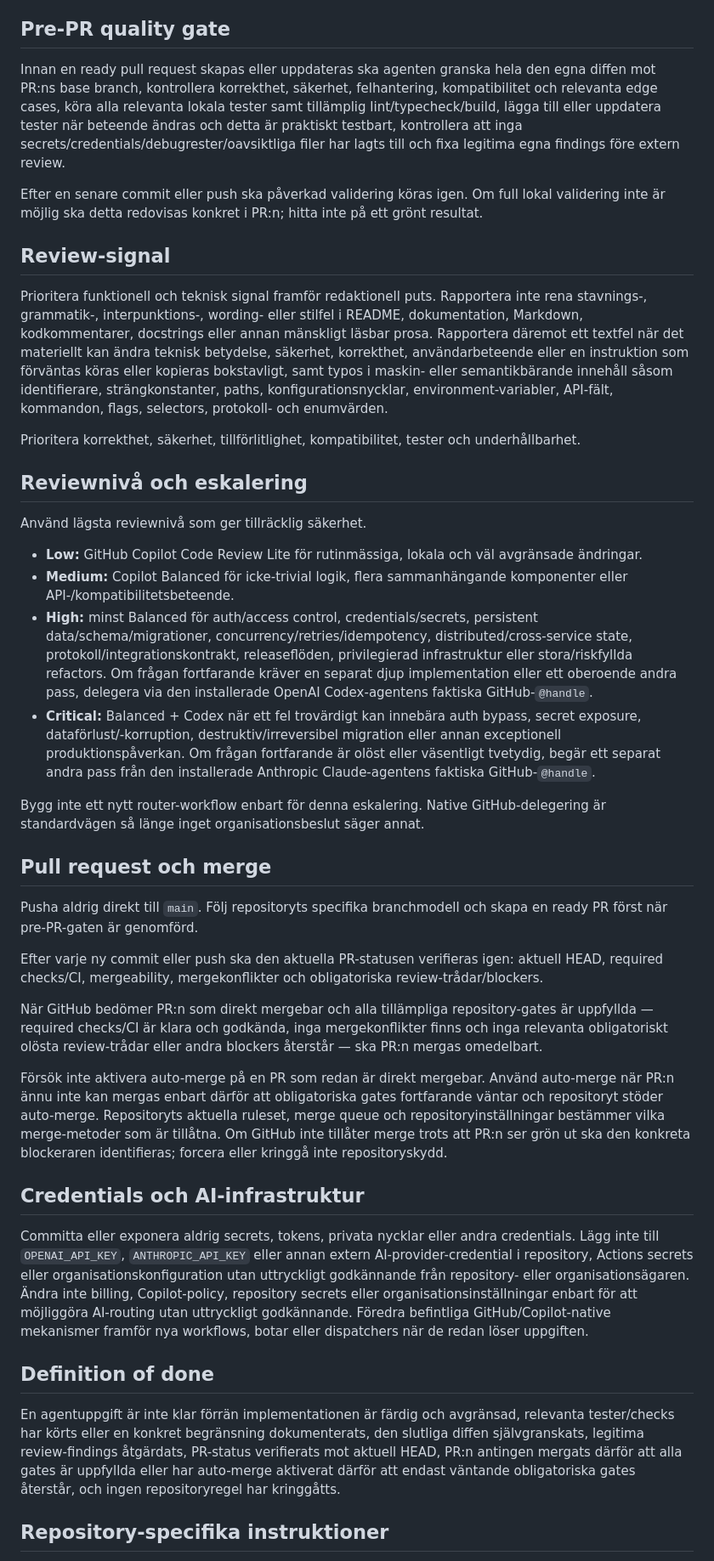
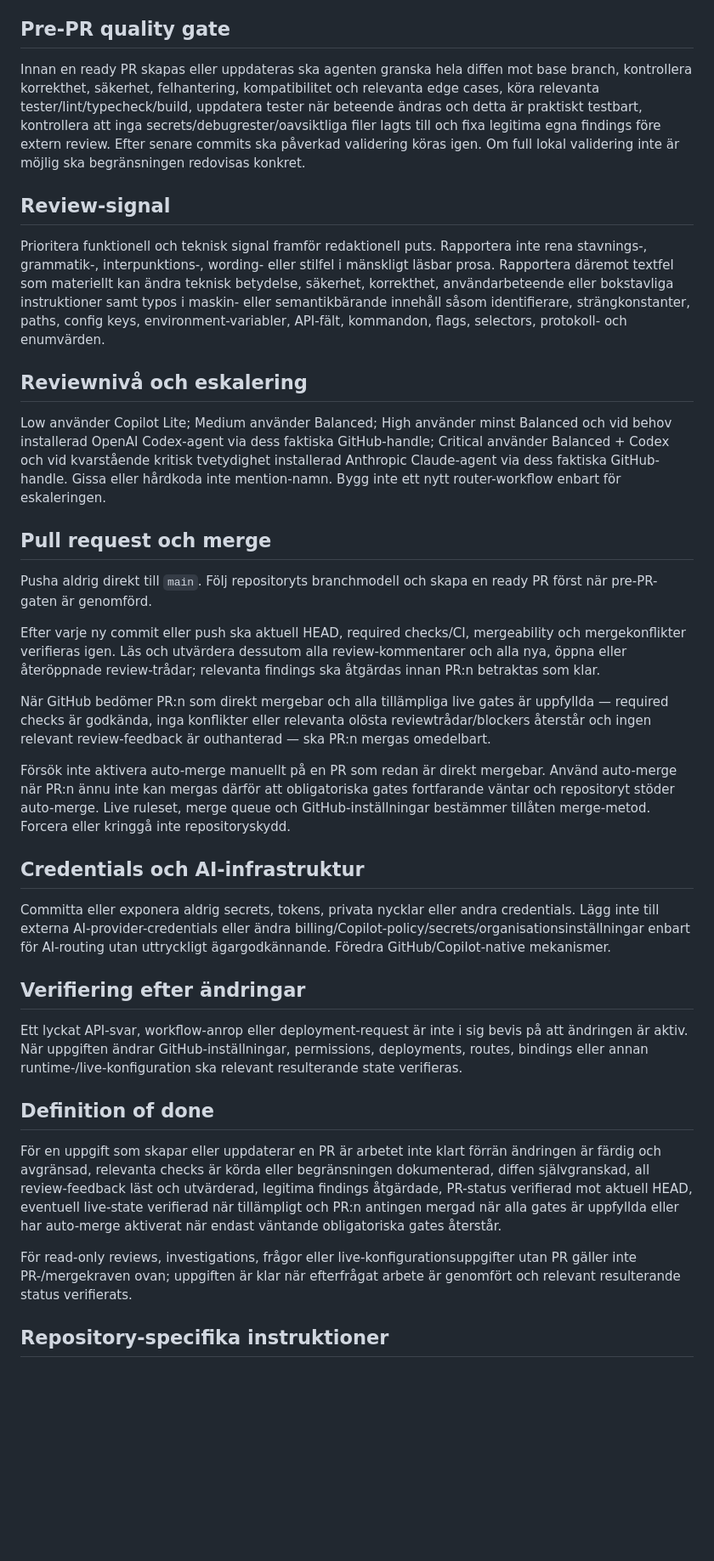
Before and after one commit to Avkroken/Dumpen, a Markdown page: AGENTS.md, the part around one of its changes. Shown at 85% size. Rendered like a GitHub page; blank space fills up the shorter version.

Commit message:
docs: address agent policy review findings

```diff
--- a/AGENTS.md
+++ b/AGENTS.md
@@ -22,44 +22,39 @@ Leverera fungerande, verifierade och avgränsade ändringar. CI, GitHub Copilot
 
 ## Pre-PR quality gate
 
-Innan en ready pull request skapas eller uppdateras ska agenten granska hela den egna diffen mot PR:ns base branch, kontrollera korrekthet, säkerhet, felhantering, kompatibilitet och relevanta edge cases, köra alla relevanta lokala tester samt tillämplig lint/typecheck/build, lägga till eller uppdatera tester när beteende ändras och detta är praktiskt testbart, kontrollera att inga secrets/credentials/debugrester/oavsiktliga filer har lagts till och fixa legitima egna findings före extern review.
-
-Efter en senare commit eller push ska påverkad validering köras igen. Om full lokal validering inte är möjlig ska detta redovisas konkret i PR:n; hitta inte på ett grönt resultat.
+Innan en ready PR skapas eller uppdateras ska agenten granska hela diffen mot base branch, kontrollera korrekthet, säkerhet, felhantering, kompatibilitet och relevanta edge cases, köra relevanta tester/lint/typecheck/build, uppdatera tester när beteende ändras och detta är praktiskt testbart, kontrollera att inga secrets/debugrester/oavsiktliga filer lagts till och fixa legitima egna findings före extern review. Efter senare commits ska påverkad validering köras igen. Om full lokal validering inte är möjlig ska begränsningen redovisas konkret.
 
 ## Review-signal
 
-Prioritera funktionell och teknisk signal framför redaktionell puts. Rapportera inte rena stavnings-, grammatik-, interpunktions-, wording- eller stilfel i README, dokumentation, Markdown, kodkommentarer, docstrings eller annan mänskligt läsbar prosa. Rapportera däremot ett textfel när det materiellt kan ändra teknisk betydelse, säkerhet, korrekthet, användarbeteende eller en instruktion som förväntas köras eller kopieras bokstavligt, samt typos i maskin- eller semantikbärande innehåll såsom identifierare, strängkonstanter, paths, konfigurationsnycklar, environment-variabler, API-fält, kommandon, flags, selectors, protokoll- och enumvärden.
-
-Prioritera korrekthet, säkerhet, tillförlitlighet, kompatibilitet, tester och underhållbarhet.
+Prioritera funktionell och teknisk signal framför redaktionell puts. Rapportera inte rena stavnings-, grammatik-, interpunktions-, wording- eller stilfel i mänskligt läsbar prosa. Rapportera däremot textfel som materiellt kan ändra teknisk betydelse, säkerhet, korrekthet, användarbeteende eller bokstavliga instruktioner samt typos i maskin- eller semantikbärande innehåll såsom identifierare, strängkonstanter, paths, config keys, environment-variabler, API-fält, kommandon, flags, selectors, protokoll- och enumvärden.
 
 ## Reviewnivå och eskalering
 
-Använd lägsta reviewnivå som ger tillräcklig säkerhet.
-
-- **Low:** GitHub Copilot Code Review Lite för rutinmässiga, lokala och väl avgränsade ändringar.
-- **Medium:** Copilot Balanced för icke-trivial logik, flera sammanhängande komponenter eller API-/kompatibilitetsbeteende.
-- **High:** minst Balanced för auth/access control, credentials/secrets, persistent data/schema/migrationer, concurrency/retries/idempotency, distributed/cross-service state, protokoll/integrationskontrakt, releaseflöden, privilegierad infrastruktur eller stora/riskfyllda refactors. Om frågan fortfarande kräver en separat djup implementation eller ett oberoende andra pass, delegera via den installerade OpenAI Codex-agentens faktiska GitHub-`@handle`.
-- **Critical:** Balanced + Codex när ett fel trovärdigt kan innebära auth bypass, secret exposure, dataförlust/-korruption, destruktiv/irreversibel migration eller annan exceptionell produktionspåverkan. Om frågan fortfarande är olöst eller väsentligt tvetydig, begär ett separat andra pass från den installerade Anthropic Claude-agentens faktiska GitHub-`@handle`.
-
-Bygg inte ett nytt router-workflow enbart för denna eskalering. Native GitHub-delegering är standardvägen så länge inget organisationsbeslut säger annat.
+Low använder Copilot Lite; Medium använder Balanced; High använder minst Balanced och vid behov installerad OpenAI Codex-agent via dess faktiska GitHub-handle; Critical använder Balanced + Codex och vid kvarstående kritisk tvetydighet installerad Anthropic Claude-agent via dess faktiska GitHub-handle. Gissa eller hårdkoda inte mention-namn. Bygg inte ett nytt router-workflow enbart för eskaleringen.
 
 ## Pull request och merge
 
-Pusha aldrig direkt till `main`. Följ repositoryts specifika branchmodell och skapa en ready PR först när pre-PR-gaten är genomförd.
+Pusha aldrig direkt till `main`. Följ repositoryts branchmodell och skapa en ready PR först när pre-PR-gaten är genomförd.
 
-Efter varje ny commit eller push ska den aktuella PR-statusen verifieras igen: aktuell HEAD, required checks/CI, mergeability, mergekonflikter och obligatoriska review-trådar/blockers.
+Efter varje ny commit eller push ska aktuell HEAD, required checks/CI, mergeability och mergekonflikter verifieras igen. Läs och utvärdera dessutom alla review-kommentarer och alla nya, öppna eller återöppnade review-trådar; relevanta findings ska åtgärdas innan PR:n betraktas som klar.
 
-När GitHub bedömer PR:n som direkt mergebar och alla tillämpliga repository-gates är uppfyllda — required checks/CI är klara och godkända, inga mergekonflikter finns och inga relevanta obligatoriskt olösta review-trådar eller andra blockers återstår — ska PR:n mergas omedelbart.
+När GitHub bedömer PR:n som direkt mergebar och alla tillämpliga live gates är uppfyllda — required checks är godkända, inga konflikter eller relevanta olösta reviewtrådar/blockers återstår och ingen relevant review-feedback är outhanterad — ska PR:n mergas omedelbart.
 
-Försök inte aktivera auto-merge på en PR som redan är direkt mergebar. Använd auto-merge när PR:n ännu inte kan mergas enbart därför att obligatoriska gates fortfarande väntar och repositoryt stöder auto-merge. Repositoryts aktuella ruleset, merge queue och repositoryinställningar bestämmer vilka merge-metoder som är tillåtna. Om GitHub inte tillåter merge trots att PR:n ser grön ut ska den konkreta blockeraren identifieras; forcera eller kringgå inte repositoryskydd.
+Försök inte aktivera auto-merge manuellt på en PR som redan är direkt mergebar. Använd auto-merge när PR:n ännu inte kan mergas därför att obligatoriska gates fortfarande väntar och repositoryt stöder auto-merge. Live ruleset, merge queue och GitHub-inställningar bestämmer tillåten merge-metod. Forcera eller kringgå inte repositoryskydd.
 
 ## Credentials och AI-infrastruktur
 
-Committa eller exponera aldrig secrets, tokens, privata nycklar eller andra credentials. Lägg inte till `OPENAI_API_KEY`, `ANTHROPIC_API_KEY` eller annan extern AI-provider-credential i repository, Actions secrets eller organisationskonfiguration utan uttryckligt godkännande från repository- eller organisationsägaren. Ändra inte billing, Copilot-policy, repository secrets eller organisationsinställningar enbart för att möjliggöra AI-routing utan uttryckligt godkännande. Föredra befintliga GitHub/Copilot-native mekanismer framför nya workflows, botar eller dispatchers när de redan löser uppgiften.
+Committa eller exponera aldrig secrets, tokens, privata nycklar eller andra credentials. Lägg inte till externa AI-provider-credentials eller ändra billing/Copilot-policy/secrets/organisationsinställningar enbart för AI-routing utan uttryckligt ägargodkännande. Föredra GitHub/Copilot-native mekanismer.
+
+## Verifiering efter ändringar
+
+Ett lyckat API-svar, workflow-anrop eller deployment-request är inte i sig bevis på att ändringen är aktiv. När uppgiften ändrar GitHub-inställningar, permissions, deployments, routes, bindings eller annan runtime-/live-konfiguration ska relevant resulterande state verifieras.
 
 ## Definition of done
 
-En agentuppgift är inte klar förrän implementationen är färdig och avgränsad, relevanta tester/checks har körts eller en konkret begränsning dokumenterats, den slutliga diffen självgranskats, legitima review-findings åtgärdats, PR-status verifierats mot aktuell HEAD, PR:n antingen mergats därför att alla gates är uppfyllda eller har auto-merge aktiverat därför att endast väntande obligatoriska gates återstår, och ingen repositoryregel har kringgåtts.
+För en uppgift som skapar eller uppdaterar en PR är arbetet inte klart förrän ändringen är färdig och avgränsad, relevanta checks är körda eller begränsningen dokumenterad, diffen självgranskad, all review-feedback läst och utvärderad, legitima findings åtgärdade, PR-status verifierad mot aktuell HEAD, eventuell live-state verifierad när tillämpligt och PR:n antingen mergad när alla gates är uppfyllda eller har auto-merge aktiverat när endast väntande obligatoriska gates återstår.
+
+För read-only reviews, investigations, frågor eller live-konfigurationsuppgifter utan PR gäller inte PR-/mergekraven ovan; uppgiften är klar när efterfrågat arbete är genomfört och relevant resulterande status verifierats.
 
 <!-- AVKROKEN-COMMON:END -->
 
```
Also changed, not shown: other parts of AGENTS.md (+7 -5 lines).
